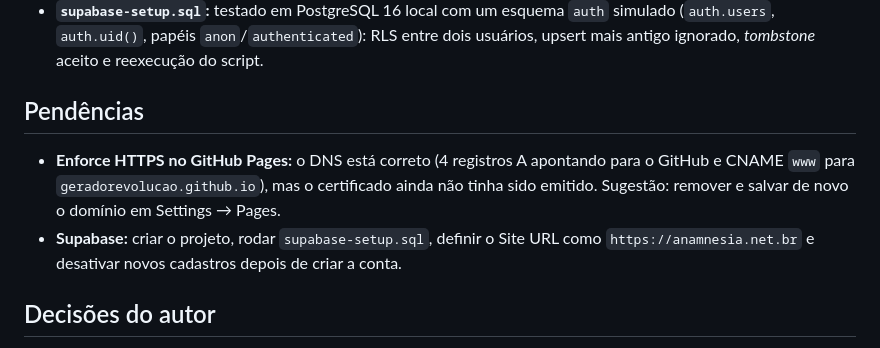
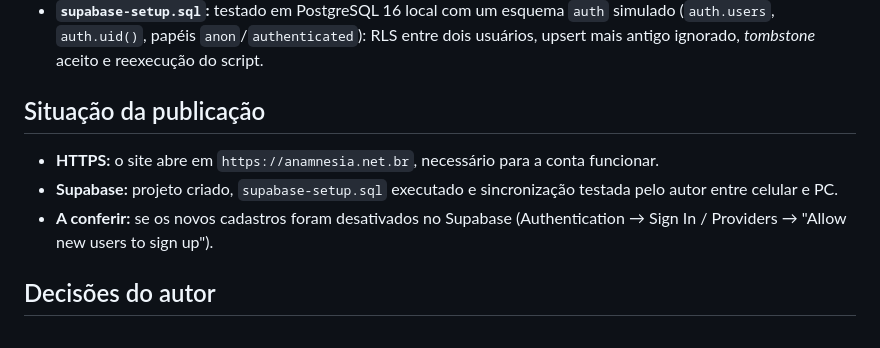
Before and after one commit to geradorevolucao/isbar_uti, a Markdown page: CLAUDE.md, the part around the change. Drawn GitHub-style.

Commit message:
CLAUDE.md: registra HTTPS e sincronização com o Supabase funcionando
Co-Authored-By: Claude Opus 5.5 <noreply@anthropic.com>
Claude-Session: https://claude.ai/code/session_01HgvRn79jopGu7bt3xrgYbN

```diff
--- a/CLAUDE.md
+++ b/CLAUDE.md
@@ -47,9 +47,10 @@ Prontuário eletrônico pessoal ("o prontuário eletrônico que te lembra do que
 - **Nos testes, clicar em `#homeGo` antes de interagir**, porque a tela inicial cobre o app.
 - **`supabase-setup.sql`:** testado em PostgreSQL 16 local com um esquema `auth` simulado (`auth.users`, `auth.uid()`, papéis `anon`/`authenticated`): RLS entre dois usuários, upsert mais antigo ignorado, *tombstone* aceito e reexecução do script.
 
-## Pendências
-- **Enforce HTTPS no GitHub Pages:** o DNS está correto (4 registros A apontando para o GitHub e CNAME `www` para `geradorevolucao.github.io`), mas o certificado ainda não tinha sido emitido. Sugestão: remover e salvar de novo o domínio em Settings → Pages.
-- **Supabase:** criar o projeto, rodar `supabase-setup.sql`, definir o Site URL como `https://anamnesia.net.br` e desativar novos cadastros depois de criar a conta.
+## Situação da publicação
+- **HTTPS:** o site abre em `https://anamnesia.net.br`, necessário para a conta funcionar.
+- **Supabase:** projeto criado, `supabase-setup.sql` executado e sincronização testada pelo autor entre celular e PC.
+- **A conferir:** se os novos cadastros foram desativados no Supabase (Authentication → Sign In / Providers → "Allow new users to sign up").
 
 ## Decisões do autor
 - Grafia: **"Anamnesia"**, sem acento.
```
